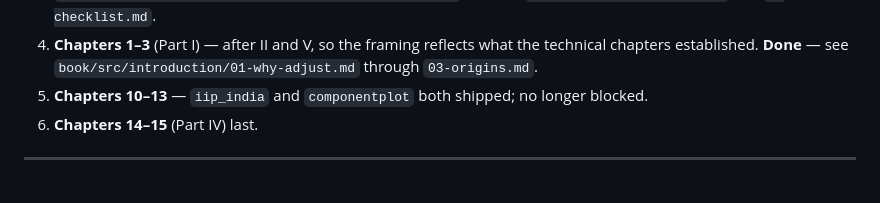
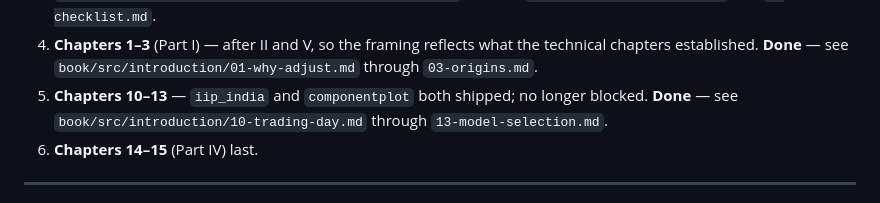
Before and after one commit to MSALabs/SeasonalAdjustment.jl, a Markdown page: handoff/Introduction/introduction-design.md, the part around the change. Rendered like a GitHub page.

```diff
--- a/handoff/Introduction/introduction-design.md
+++ b/handoff/Introduction/introduction-design.md
@@ -278,7 +278,8 @@ deliver.
    technical chapters established. **Done** — see
    `book/src/introduction/01-why-adjust.md` through `03-origins.md`.
 5. **Chapters 10–13** — `iip_india` and `componentplot` both shipped; no
-   longer blocked.
+   longer blocked. **Done** — see `book/src/introduction/10-trading-day.md`
+   through `13-model-selection.md`.
 6. **Chapters 14–15** (Part IV) last.
 
 ---
```
Also changed, not shown: handoff/Introduction/part3-handoff.md (+14 -0 lines).
